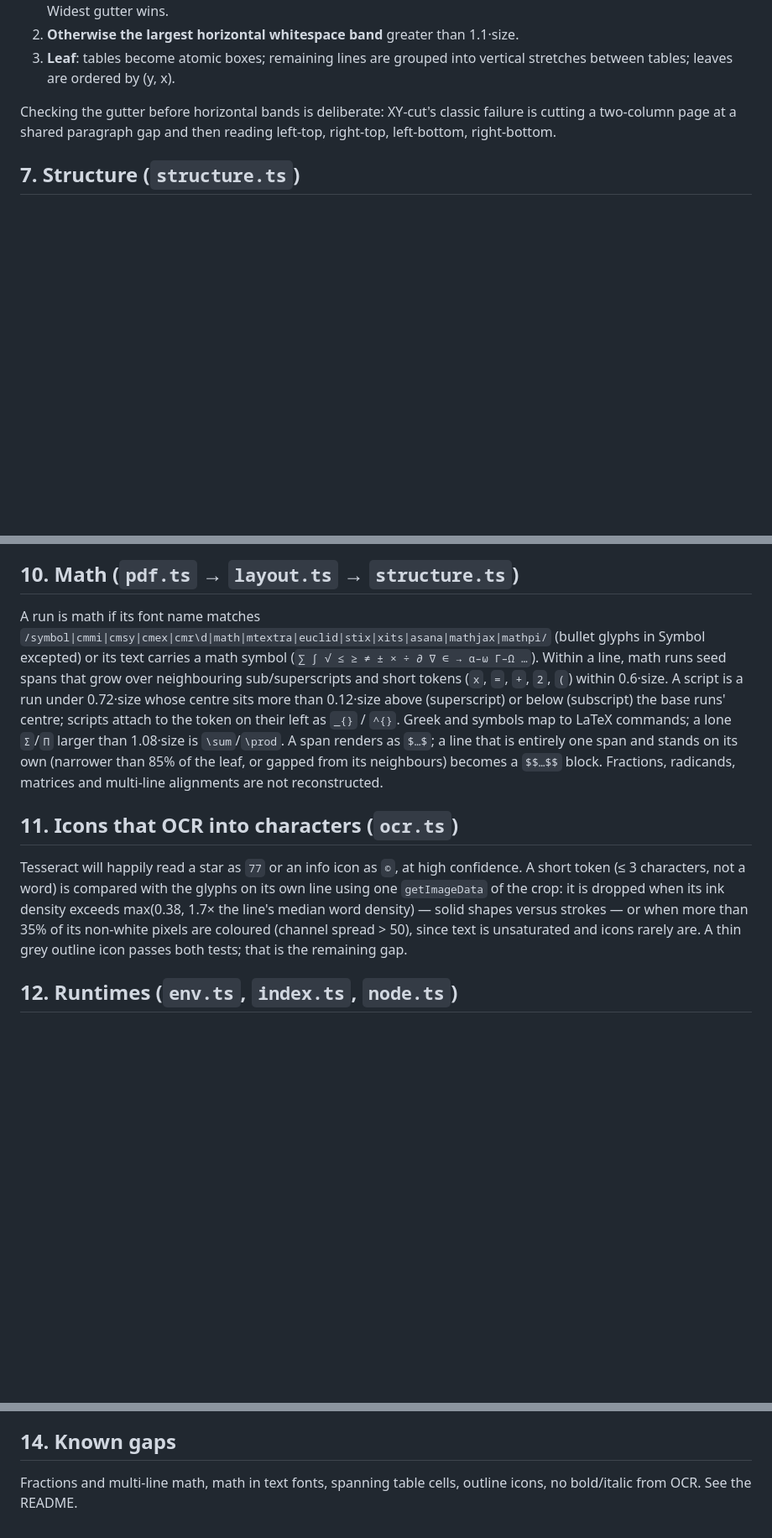
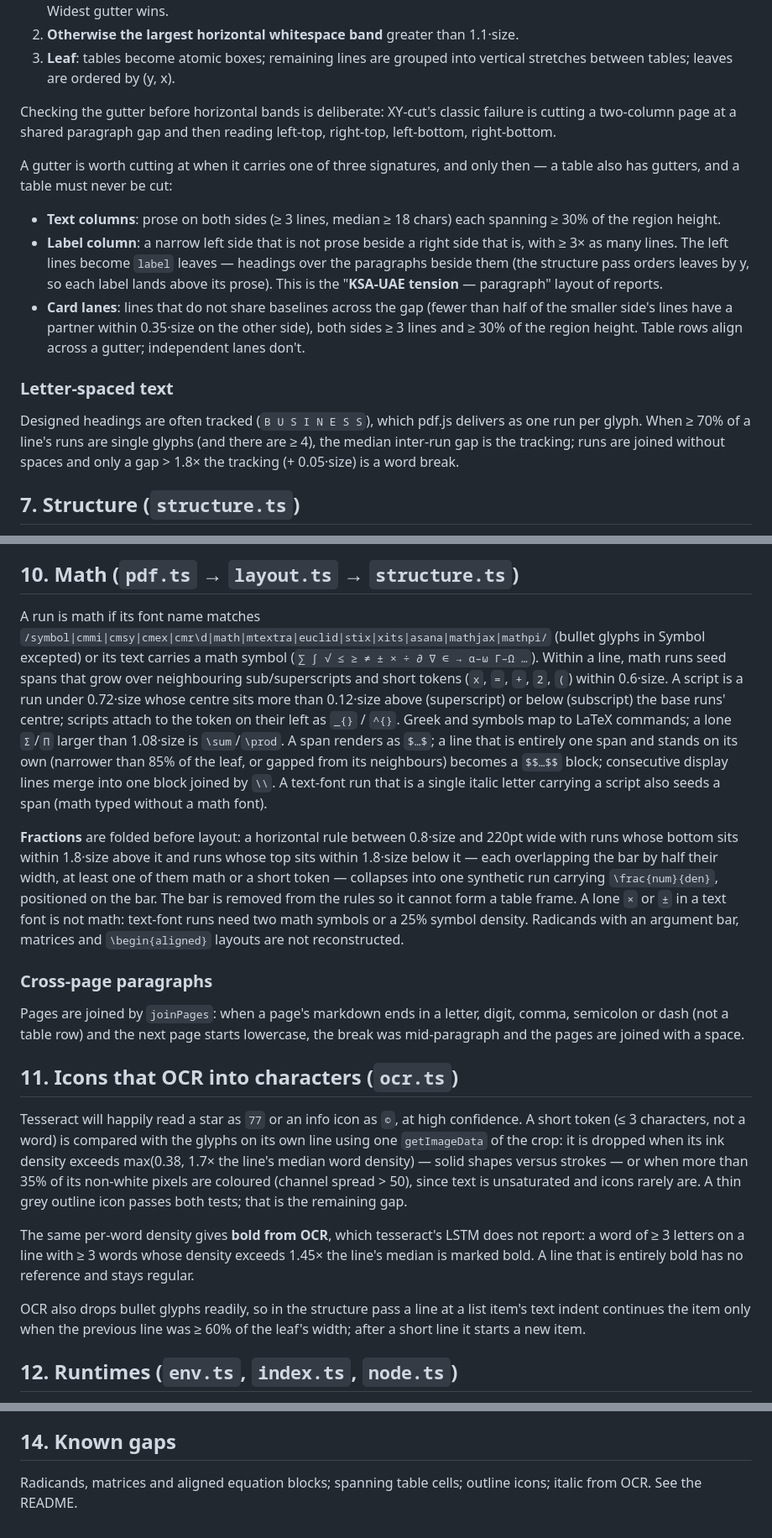
Before and after one commit to AmerSarhan/PDFFR, a Markdown page: docs/architecture.md, 3 parts joined by grey strips. Shown at 84% size. Drawn GitHub-style; blank space fills up the shorter version.

```diff
--- a/docs/architecture.md
+++ b/docs/architecture.md
@@ -99,6 +99,16 @@ Recursive, on runs, up to depth 8, for regions with ≥ 6 lines:
 
 Checking the gutter before horizontal bands is deliberate: XY-cut's classic failure is cutting a two-column page at a shared paragraph gap and then reading left-top, right-top, left-bottom, right-bottom.
 
+A gutter is worth cutting at when it carries one of three signatures, and only then — a table also has gutters, and a table must never be cut:
+
+- **Text columns**: prose on both sides (≥ 3 lines, median ≥ 18 chars) each spanning ≥ 30% of the region height.
+- **Label column**: a narrow left side that is not prose beside a right side that is, with ≥ 3× as many lines. The left lines become `label` leaves — headings over the paragraphs beside them (the structure pass orders leaves by y, so each label lands above its prose). This is the "**KSA-UAE tension** — paragraph" layout of reports.
+- **Card lanes**: lines that do not share baselines across the gap (fewer than half of the smaller side's lines have a partner within 0.35·size on the other side), both sides ≥ 3 lines and ≥ 30% of the region height. Table rows align across a gutter; independent lanes don't.
+
+### Letter-spaced text
+
+Designed headings are often tracked (`B U S I N E S S`), which pdf.js delivers as one run per glyph. When ≥ 70% of a line's runs are single glyphs (and there are ≥ 4), the median inter-run gap is the tracking; runs are joined without spaces and only a gap > 1.8× the tracking (+ 0.05·size) is a word break.
+
 ## 7. Structure (`structure.ts`)
 
 - **Body size** is the char-weighted modal line size, rounded to 0.5pt.
@@ -122,11 +132,21 @@ The same CTM walk that finds bitmaps records every stroked `lineTo` and every ha
 
 ## 10. Math (`pdf.ts` → `layout.ts` → `structure.ts`)
 
-A run is math if its font name matches `/symbol|cmmi|cmsy|cmex|cmr\d|math|mtextra|euclid|stix|xits|asana|mathjax|mathpi/` (bullet glyphs in Symbol excepted) or its text carries a math symbol (`∑ ∫ √ ≤ ≥ ≠ ± × ÷ ∂ ∇ ∈ → α–ω Γ–Ω …`). Within a line, math runs seed spans that grow over neighbouring sub/superscripts and short tokens (`x`, `=`, `+`, `2`, `(`) within 0.6·size. A script is a run under 0.72·size whose centre sits more than 0.12·size above (superscript) or below (subscript) the base runs' centre; scripts attach to the token on their left as `_{}` / `^{}`. Greek and symbols map to LaTeX commands; a lone `Σ`/`Π` larger than 1.08·size is `\sum`/`\prod`. A span renders as `$…$`; a line that is entirely one span and stands on its own (narrower than 85% of the leaf, or gapped from its neighbours) becomes a `$$…$$` block. Fractions, radicands, matrices and multi-line alignments are not reconstructed.
+A run is math if its font name matches `/symbol|cmmi|cmsy|cmex|cmr\d|math|mtextra|euclid|stix|xits|asana|mathjax|mathpi/` (bullet glyphs in Symbol excepted) or its text carries a math symbol (`∑ ∫ √ ≤ ≥ ≠ ± × ÷ ∂ ∇ ∈ → α–ω Γ–Ω …`). Within a line, math runs seed spans that grow over neighbouring sub/superscripts and short tokens (`x`, `=`, `+`, `2`, `(`) within 0.6·size. A script is a run under 0.72·size whose centre sits more than 0.12·size above (superscript) or below (subscript) the base runs' centre; scripts attach to the token on their left as `_{}` / `^{}`. Greek and symbols map to LaTeX commands; a lone `Σ`/`Π` larger than 1.08·size is `\sum`/`\prod`. A span renders as `$…$`; a line that is entirely one span and stands on its own (narrower than 85% of the leaf, or gapped from its neighbours) becomes a `$$…$$` block; consecutive display lines merge into one block joined by `\\`. A text-font run that is a single italic letter carrying a script also seeds a span (math typed without a math font).
+
+**Fractions** are folded before layout: a horizontal rule between 0.8·size and 220pt wide with runs whose bottom sits within 1.8·size above it and runs whose top sits within 1.8·size below it — each overlapping the bar by half their width, at least one of them math or a short token — collapses into one synthetic run carrying `\frac{num}{den}`, positioned on the bar. The bar is removed from the rules so it cannot form a table frame. A lone `×` or `±` in a text font is not math: text-font runs need two math symbols or a 25% symbol density. Radicands with an argument bar, matrices and `\begin{aligned}` layouts are not reconstructed.
+
+### Cross-page paragraphs
+
+Pages are joined by `joinPages`: when a page's markdown ends in a letter, digit, comma, semicolon or dash (not a table row) and the next page starts lowercase, the break was mid-paragraph and the pages are joined with a space.
 
 ## 11. Icons that OCR into characters (`ocr.ts`)
 
 Tesseract will happily read a star as `77` or an info icon as `©`, at high confidence. A short token (≤ 3 characters, not a word) is compared with the glyphs on its own line using one `getImageData` of the crop: it is dropped when its ink density exceeds max(0.38, 1.7× the line's median word density) — solid shapes versus strokes — or when more than 35% of its non-white pixels are coloured (channel spread > 50), since text is unsaturated and icons rarely are. A thin grey outline icon passes both tests; that is the remaining gap.
+
+The same per-word density gives **bold from OCR**, which tesseract's LSTM does not report: a word of ≥ 3 letters on a line with ≥ 3 words whose density exceeds 1.45× the line's median is marked bold. A line that is entirely bold has no reference and stays regular.
+
+OCR also drops bullet glyphs readily, so in the structure pass a line at a list item's text indent continues the item only when the previous line was ≥ 60% of the leaf's width; after a short line it starts a new item.
 
 ## 12. Runtimes (`env.ts`, `index.ts`, `node.ts`)
 
@@ -140,4 +160,4 @@ The engine never imports pdf.js or a canvas directly; the entry point installs a
 
 ## 14. Known gaps
 
-Fractions and multi-line math, math in text fonts, spanning table cells, outline icons, no bold/italic from OCR. See the README.
+Radicands, matrices and aligned equation blocks; spanning table cells; outline icons; italic from OCR. See the README.
```
Also changed, not shown: CHANGELOG.md (+10 -0 lines), README.md (+9 -3 lines), docs/demo.png (added), 14 other files.
